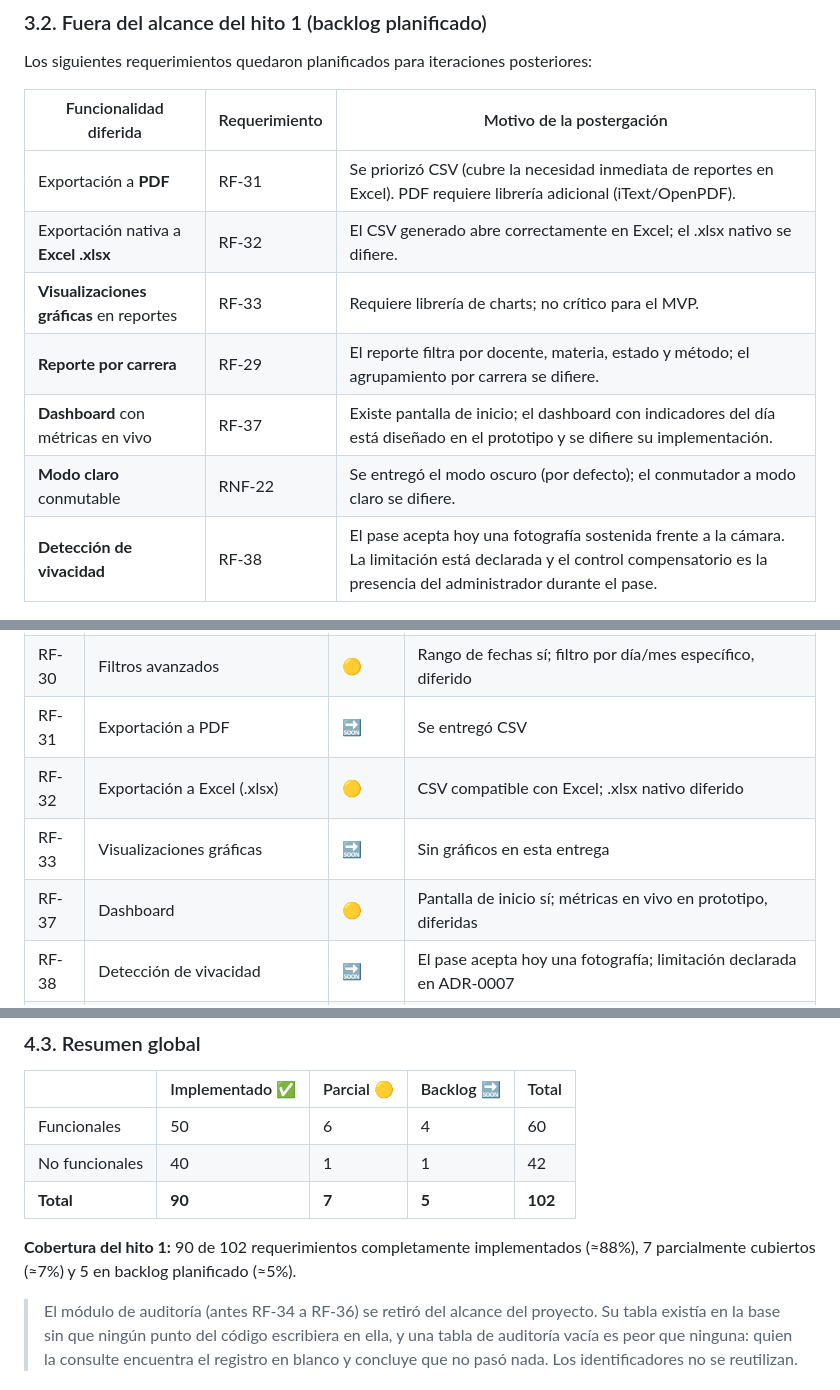
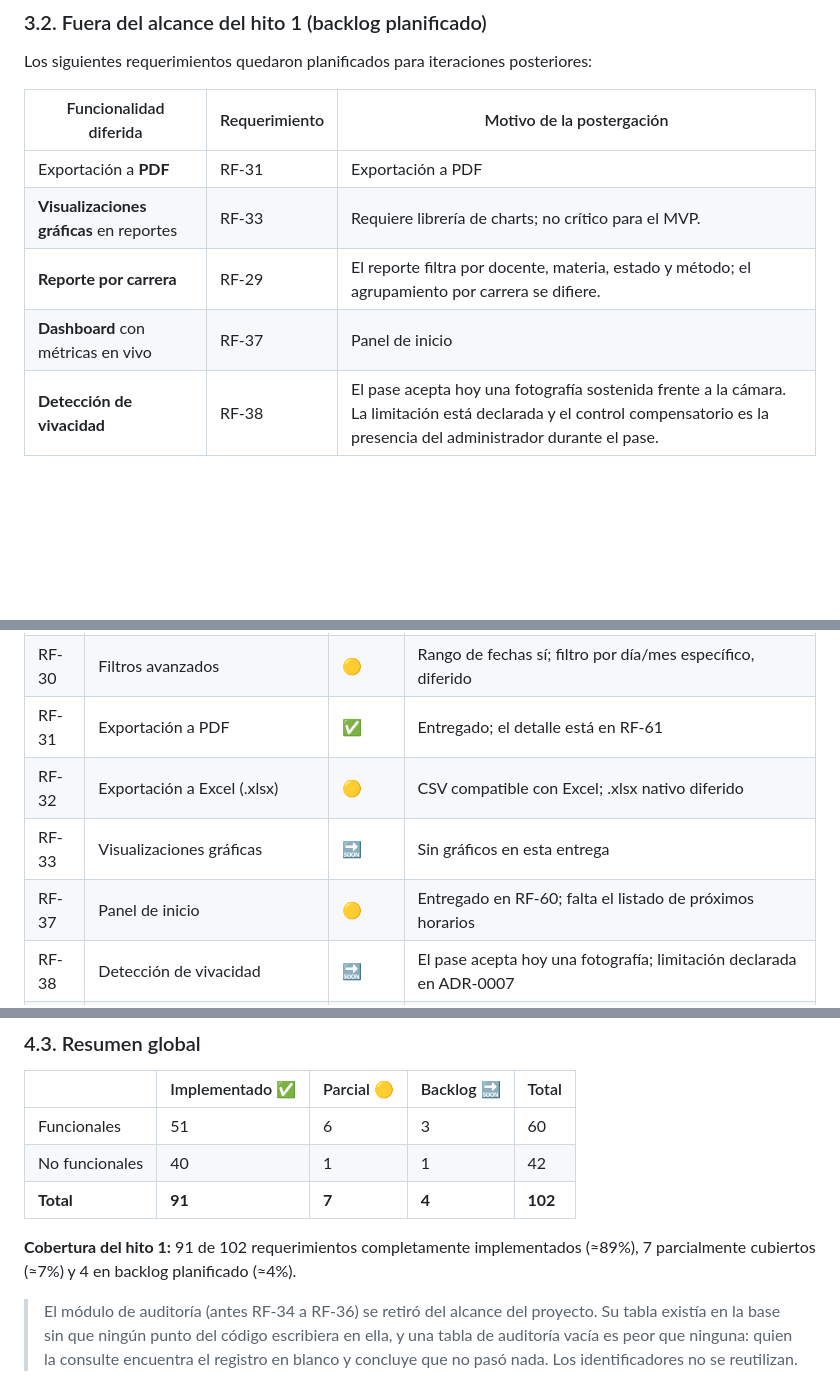
Before and after one commit to fran-q/asistencias-docente, a Markdown page: docs/2-requerimientos/02-alcance.md, 3 parts joined by grey strips. GitHub-like rendering; blank space fills up the shorter version.

Commit message:
docs(requerimientos): resolver dos requerimientos duplicados
La matriz decia a la vez que la exportacion a PDF estaba entregada
(RF-61) y que seguia en backlog (RF-31). Lo mismo con el panel de
inicio: RF-60 implementado y RF-37 parcial "con metricas diferidas",
cuando las metricas ya estaban. Al agregar RF-60 y RF-61 no revise si
la lista original de la catedra ya cubria eso, y la cubria.

Se cruzan los pares en vez de renumerar --los identificadores ya estan
citados en el codigo y en los informes-- y se corrigen los estados:

- RF-31 pasa a implementado, apuntando a RF-61 como detalle.
- RF-37 sigue parcial, pero por el motivo real: falta el listado de
  proximos horarios, que quedo fuera del panel a pedido. La nota vieja
  hablaba de metricas en vivo que si estan.

Totales recontados desde las filas: 91 de 102 implementados.

```diff
--- a/docs/2-requerimientos/02-alcance.md
+++ b/docs/2-requerimientos/02-alcance.md
@@ -119,12 +119,10 @@ posteriores:
 
 | Funcionalidad diferida | Requerimiento | Motivo de la postergación |
 |---|---|---|
-| Exportación a **PDF** | RF-31 | Se priorizó CSV (cubre la necesidad inmediata de reportes en Excel). PDF requiere librería adicional (iText/OpenPDF). |
-| Exportación nativa a **Excel .xlsx** | RF-32 | El CSV generado abre correctamente en Excel; el .xlsx nativo se difiere. |
+| Exportación a **PDF** | RF-31 | Exportación a PDF | ✅ | Entregado; el detalle está en RF-61 | RF-32 | El CSV generado abre correctamente en Excel; el .xlsx nativo se difiere. |
 | **Visualizaciones gráficas** en reportes | RF-33 | Requiere librería de charts; no crítico para el MVP. |
 | **Reporte por carrera** | RF-29 | El reporte filtra por docente, materia, estado y método; el agrupamiento por carrera se difiere. |
-| **Dashboard** con métricas en vivo | RF-37 | Existe pantalla de inicio; el dashboard con indicadores del día está diseñado en el prototipo y se difiere su implementación. |
-| **Modo claro** conmutable | RNF-22 | Se entregó el modo oscuro (por defecto); el conmutador a modo claro se difiere. |
+| **Dashboard** con métricas en vivo | RF-37 | Panel de inicio | 🟡 | Entregado en RF-60; falta el listado de próximos horarios | RNF-22 | Se entregó el modo oscuro (por defecto); el conmutador a modo claro se difiere. |
 | **Detección de vivacidad** | RF-38 | El pase acepta hoy una fotografía sostenida frente a la cámara. La limitación está declarada y el control compensatorio es la presencia del administrador durante el pase. |
 
 ### 3.3. Exclusiones permanentes (no forman parte del proyecto)
@@ -174,10 +172,10 @@ posteriores:
 | RF-28 | Reporte por materia | 🟡 | Vía filtro por materia en el reporte general |
 | RF-29 | Reporte por carrera | 🔜 | No hay filtro/agrupamiento por carrera |
 | RF-30 | Filtros avanzados | 🟡 | Rango de fechas sí; filtro por día/mes específico, diferido |
-| RF-31 | Exportación a PDF | 🔜 | Se entregó CSV |
+| RF-31 | Exportación a PDF | ✅ | Entregado; el detalle está en RF-61 |
 | RF-32 | Exportación a Excel (.xlsx) | 🟡 | CSV compatible con Excel; .xlsx nativo diferido |
 | RF-33 | Visualizaciones gráficas | 🔜 | Sin gráficos en esta entrega |
-| RF-37 | Dashboard | 🟡 | Pantalla de inicio sí; métricas en vivo en prototipo, diferidas |
+| RF-37 | Panel de inicio | 🟡 | Entregado en RF-60; falta el listado de próximos horarios |
 | RF-38 | Detección de vivacidad | 🔜 | El pase acepta hoy una fotografía; limitación declarada en ADR-0007 |
 | RF-39 | Verificación del correo | ✅ | Código de 6 dígitos, hasheado, vence a los 15 min |
 | RF-40 | Recuperación autónoma de contraseña | ✅ | Sin revelar si la cuenta existe |
@@ -260,13 +258,13 @@ posteriores:
 
 | | Implementado ✅ | Parcial 🟡 | Backlog 🔜 | Total |
 |---|---|---|---|---|
-| Funcionales | 50 | 6 | 4 | 60 |
+| Funcionales | 51 | 6 | 3 | 60 |
 | No funcionales | 40 | 1 | 1 | 42 |
-| **Total** | **90** | **7** | **5** | **102** |
+| **Total** | **91** | **7** | **4** | **102** |
 
-**Cobertura del hito 1:** 90 de 102 requerimientos completamente
-implementados (≈88%), 7 parcialmente cubiertos (≈7%) y 5 en backlog
-planificado (≈5%).
+**Cobertura del hito 1:** 91 de 102 requerimientos completamente
+implementados (≈89%), 7 parcialmente cubiertos (≈7%) y 4 en backlog
+planificado (≈4%).
 
 > El módulo de auditoría (antes RF-34 a RF-36) se retiró del alcance del
 > proyecto. Su tabla existía en la base sin que ningún punto del código
```
Also changed, not shown: other parts of docs/2-requerimientos/02-alcance.md (+1 -1 lines), docs/2-requerimientos/01-requerimientos.md (+2 -2 lines).
